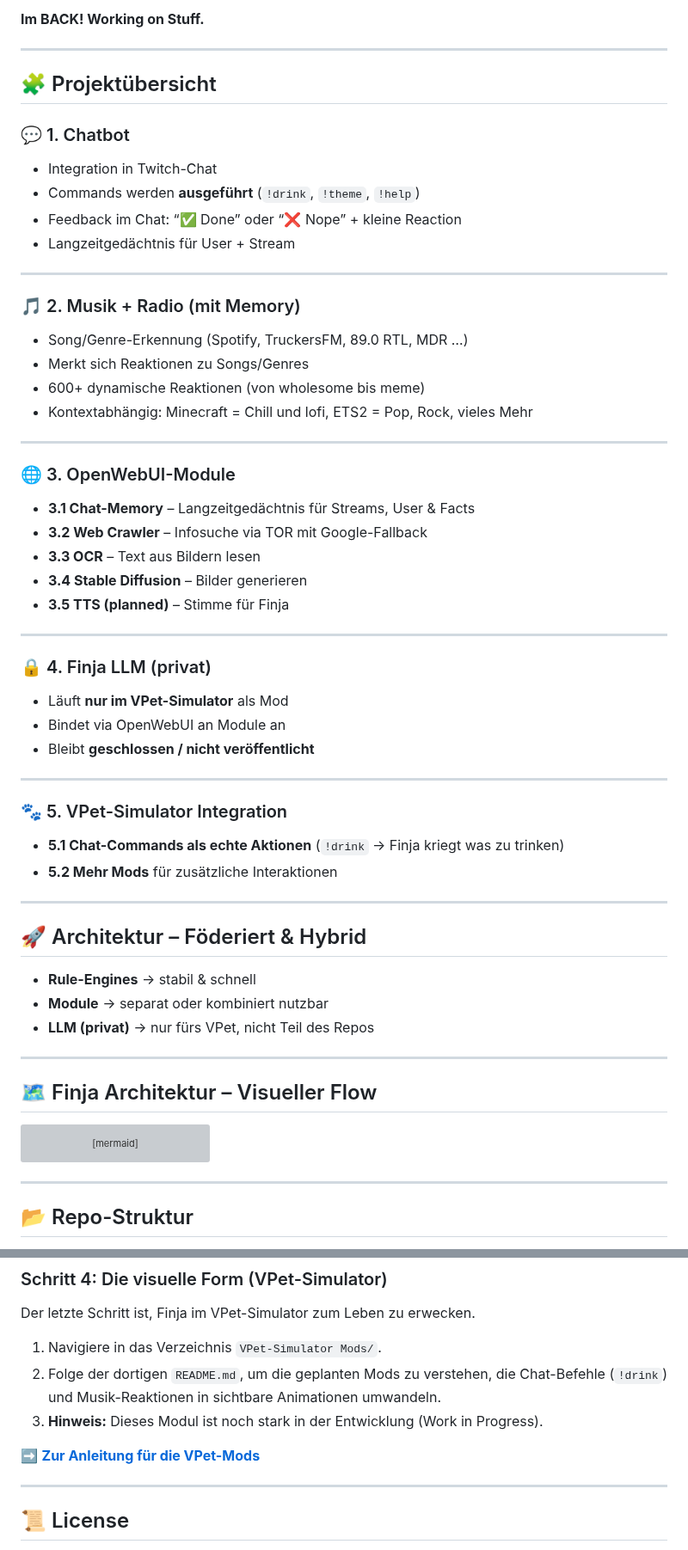
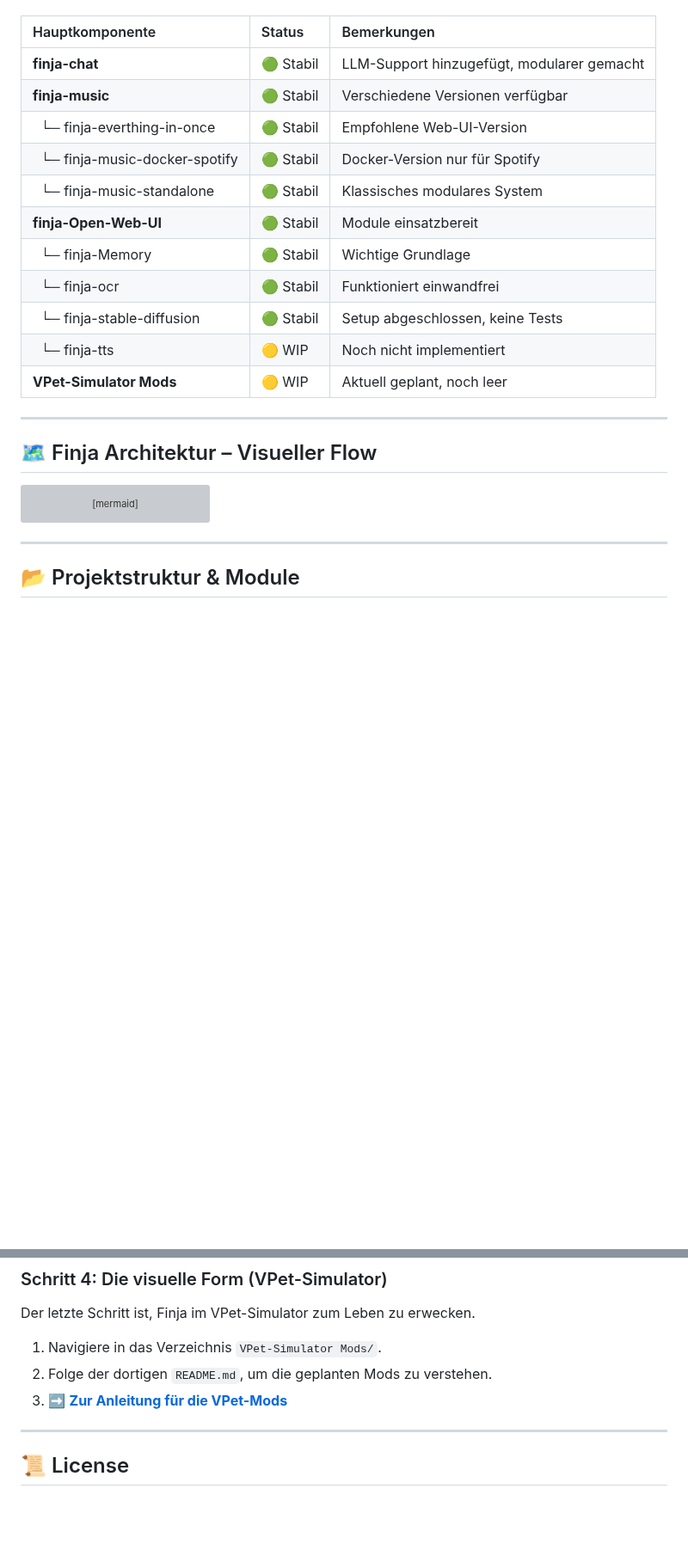
Before and after one commit to JohnV2002/Finja-AI-Ecosystem, a Markdown page: README.md, 2 parts joined by grey strips. Shown at 86% size. GitHub-like rendering; blank space fills up the shorter version; grey boxes are pictures that could not be loaded.

```diff
--- a/README.md
+++ b/README.md
@@ -77,57 +48,16 @@ Jedes Modul kann **standalone** laufen – aber nur zusammen ergibt’s die voll
-**Im BACK! Working on Stuff.**
-
----
-
-## 🧩 Projektübersicht
-
-### 💬 1. Chatbot
-
-* Integration in Twitch-Chat
-* Commands werden **ausgeführt** (`!drink`, `!theme`, `!help`)
-* Feedback im Chat: “✅ Done” oder “❌ Nope” + kleine Reaction
-* Langzeitgedächtnis für User + Stream
-
----
-
-### 🎵 2. Musik + Radio (mit Memory)
-
-* Song/Genre-Erkennung (Spotify, TruckersFM, 89.0 RTL, MDR …)
-* Merkt sich Reaktionen zu Songs/Genres
-* 600+ dynamische Reaktionen (von wholesome bis meme)
-* Kontextabhängig: Minecraft = Chill und lofi, ETS2 = Pop, Rock, vieles Mehr
-
----
-
-### 🌐 3. OpenWebUI-Module
-
-* **3.1 Chat-Memory** – Langzeitgedächtnis für Streams, User & Facts
-* **3.2 Web Crawler** – Infosuche via TOR mit Google-Fallback
-* **3.3 OCR** – Text aus Bildern lesen
-* **3.4 Stable Diffusion** – Bilder generieren
-* **3.5 TTS (planned)** – Stimme für Finja
-
----
-
-### 🔒 4. Finja LLM (privat)
-
-* Läuft **nur im VPet-Simulator** als Mod
-* Bindet via OpenWebUI an Module an
-* Bleibt **geschlossen / nicht veröffentlicht**
-
----
-
-### 🐾 5. VPet-Simulator Integration
-
-* **5.1 Chat-Commands als echte Aktionen** (`!drink` → Finja kriegt was zu trinken)
-* **5.2 Mehr Mods** für zusätzliche Interaktionen
-
----
-
-## 🚀 Architektur – Föderiert & Hybrid
-
-* **Rule-Engines** → stabil & schnell
-* **Module** → separat oder kombiniert nutzbar
-* **LLM (privat)** → nur fürs VPet, nicht Teil des Repos
+| Hauptkomponente | Status | Bemerkungen |
+| :--- | :--- | :--- |
+| **finja-chat** | 🟢 Stabil | LLM-Support hinzugefügt, modularer gemacht |
+| **finja-music** | 🟢 Stabil | Verschiedene Versionen verfügbar |
+| &nbsp;&nbsp;└─ finja-everthing-in-once | 🟢 Stabil | Empfohlene Web-UI-Version |
+| &nbsp;&nbsp;└─ finja-music-docker-spotify | 🟢 Stabil | Docker-Version nur für Spotify |
+| &nbsp;&nbsp;└─ finja-music-standalone | 🟢 Stabil | Klassisches modulares System |
+| **finja-Open-Web-UI** | 🟢 Stabil | Module einsatzbereit |
+| &nbsp;&nbsp;└─ finja-Memory | 🟢 Stabil | Wichtige Grundlage |
+| &nbsp;&nbsp;└─ finja-ocr | 🟢 Stabil | Funktioniert einwandfrei |
+| &nbsp;&nbsp;└─ finja-stable-diffusion | 🟢 Stabil | Setup abgeschlossen, keine Tests |
+| &nbsp;&nbsp;└─ finja-tts | 🟡 WIP | Noch nicht implementiert |
+| **VPet-Simulator Mods** | 🟡 WIP | Aktuell geplant, noch leer |
 
 ---
 
@@ -178,5 +108,5 @@ flowchart TD
 
 ---
 
-## 📂 Repo-Struktur
+## 📂 Projektstruktur & Module
 
@@ -243,10 +149,8 @@ Jetzt, wo das Backend bereit ist, können wir die primäre Schnittstelle für di
 ### Schritt 4: Die visuelle Form (VPet-Simulator)
 Der letzte Schritt ist, Finja im VPet-Simulator zum Leben zu erwecken.
 1.  Navigiere in das Verzeichnis `VPet-Simulator Mods/`.
-2.  Folge der dortigen `README.md`, um die geplanten Mods zu verstehen, die Chat-Befehle (`!drink`) und Musik-Reaktionen in sichtbare Animationen umwandeln.
-3.  **Hinweis:** Dieses Modul ist noch stark in der Entwicklung (Work in Progress).
-
-[➡️ **Zur Anleitung für die VPet-Mods**](./VPet-Simulator%20Mods/readme.md)
+2.  Folge der dortigen `README.md`, um die geplanten Mods zu verstehen.
+3.  [➡️ **Zur Anleitung für die VPet-Mods**](./VPet-Simulator%20Mods/readme.md)
 
 ---
 
```
Also changed, not shown: other parts of README.md (+33 -86 lines).
